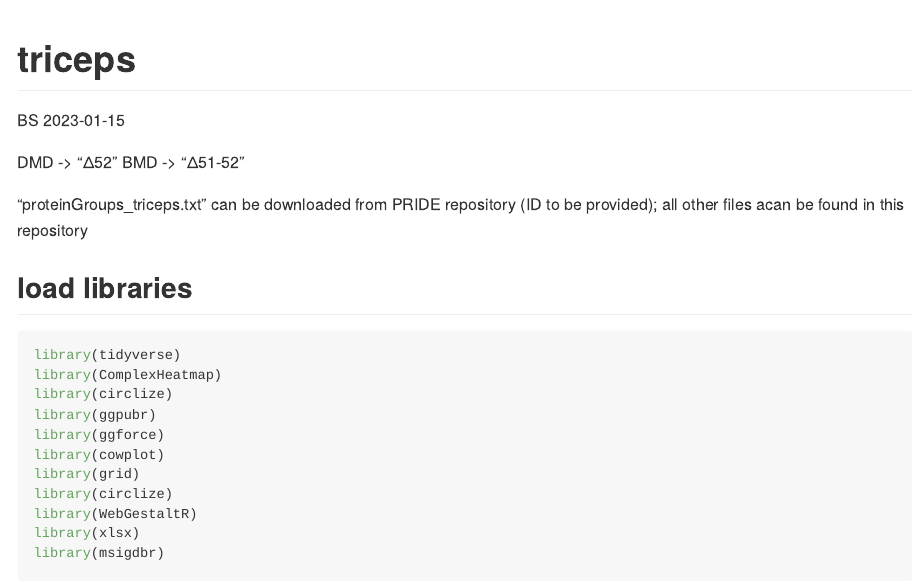
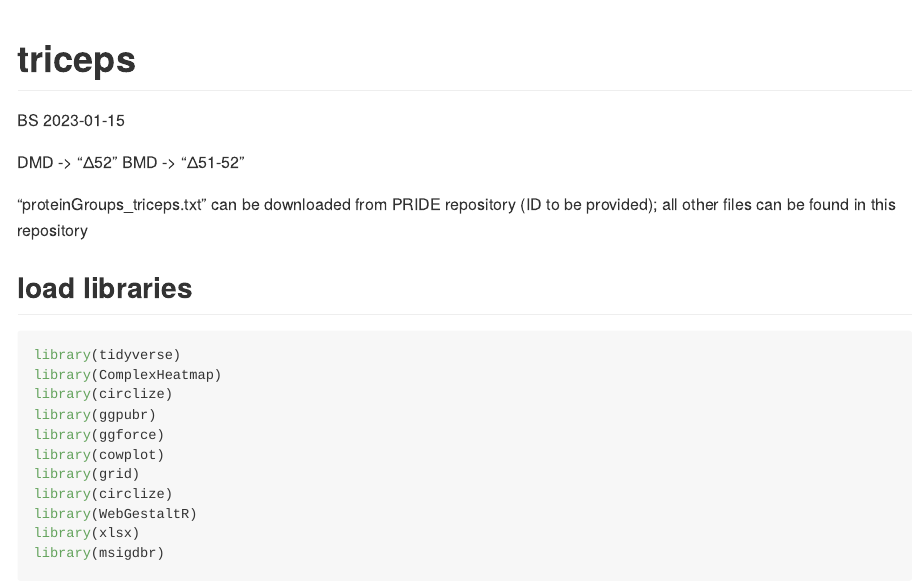
Before and after one commit to bshashikadze/BMD-proteomics, an R Markdown document (triceps/triceps.Rmd): the page in a window 1100 px wide, from its top. Rendered offline with R 4.5, knitr and Pandoc, with nearby package versions; some code elsewhere in the file could not run offline; long lines of code are wrapped.

Commit message:
Update triceps.Rmd

````diff
--- a/triceps/triceps.Rmd
+++ b/triceps/triceps.Rmd
@@ -13,7 +13,7 @@ knitr::opts_chunk$set(echo = TRUE)
 DMD -> "Δ52"
 BMD -> "Δ51-52"
 
-"proteinGroups_triceps.txt" can be downloaded from PRIDE repository (ID to be provided); all other files acan be found in this repository
+"proteinGroups_triceps.txt" can be downloaded from PRIDE repository (ID to be provided); all other files can be found in this repository
 
 ## load libraries
 ```{r message=FALSE, warning=FALSE}
````
